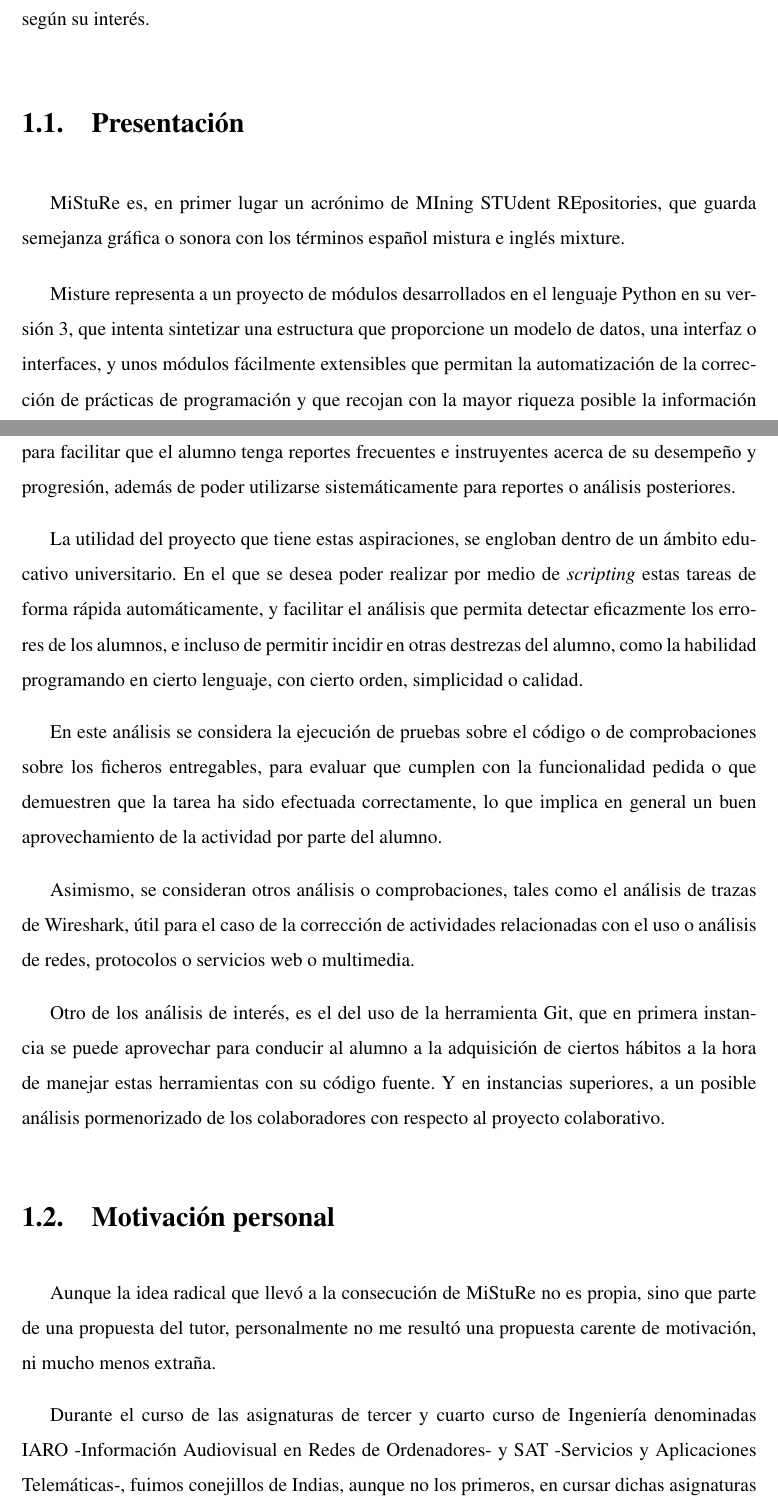
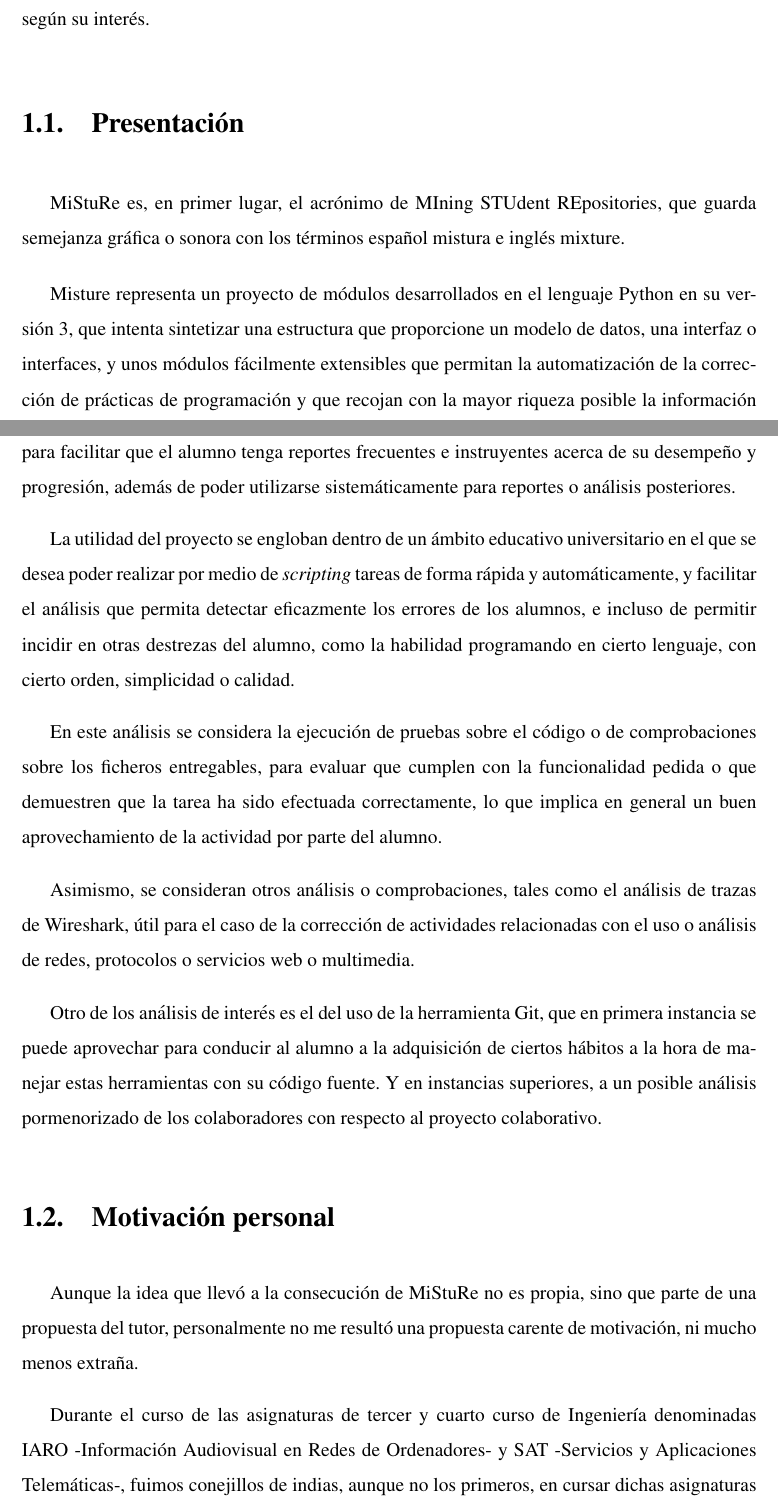
Before and after one commit to carlos-gs/PFC_MEMORIA, a LaTeX book (memoria_def.tex, which reads introduccion.tex): two parts of pages 21 and 22 of 94, joined at a grey line, cut so that both start at the same text. Compiled offline with pdfLaTeX.

Commit message:
correcciones menores

```diff
--- a/introduccion.tex
+++ b/introduccion.tex
@@ -6,18 +6,18 @@
 
 
-Con posteridad a la presentación, desentrañaremos la motivación personal con la que se empezó este proyecto, y describiremos la estructura de este documento, de modo que el lector tenga un mapa general de aquello que se va a encontrar a continuación, y adecue su lectura según su interés.
+Con posteridad a la presentación desentrañaremos la motivación personal con la que se empezó este proyecto, y describiremos la estructura de este documento, de modo que el lector tenga un mapa general de aquello que se va a encontrar a continuación, y adecue su lectura según su interés.
 
 
 
 \section{Presentación}
 
-MiStuRe es, en primer lugar un acrónimo de MIning STUdent REpositories, que guarda semejanza gráfica o sonora con los términos español mistura e inglés mixture.
+MiStuRe es, en primer lugar, el acrónimo de MIning STUdent REpositories, que guarda semejanza gráfica o sonora con los términos español mistura e inglés mixture.
 
 
-Misture representa a un proyecto de módulos desarrollados en el lenguaje Python en su versión 3, que intenta sintetizar una estructura que proporcione un modelo de datos, una interfaz o interfaces, y unos módulos fácilmente extensibles que permitan la automatización de la corrección de prácticas de programación y que recojan con la mayor riqueza posible la información para facilitar que el alumno tenga reportes frecuentes e instruyentes acerca de su desempeño y progresión, además de poder utilizarse sistemáticamente para reportes o análisis posteriores.
+Misture representa un proyecto de módulos desarrollados en el lenguaje Python en su versión 3, que intenta sintetizar una estructura que proporcione un modelo de datos, una interfaz o interfaces, y unos módulos fácilmente extensibles que permitan la automatización de la corrección de prácticas de programación y que recojan con la mayor riqueza posible la información para facilitar que el alumno tenga reportes frecuentes e instruyentes acerca de su desempeño y progresión, además de poder utilizarse sistemáticamente para reportes o análisis posteriores.
 
 
-La utilidad del proyecto que tiene estas aspiraciones, se engloban dentro de un ámbito educativo universitario. En el que se desea poder realizar por medio de \textit{scripting} estas tareas de forma rápida automáticamente, y facilitar el análisis que permita detectar eficazmente los errores de los alumnos, e incluso de permitir incidir en otras destrezas del alumno, como la habilidad programando en cierto lenguaje, con cierto orden, simplicidad o calidad.
+La utilidad del proyecto se engloban dentro de un ámbito educativo universitario en el que se desea poder realizar por medio de \textit{scripting} tareas de forma rápida y automáticamente, y facilitar el análisis que permita detectar eficazmente los errores de los alumnos, e incluso de permitir incidir en otras destrezas del alumno, como la habilidad programando en cierto lenguaje, con cierto orden, simplicidad o calidad.
 
 
 En este análisis se considera la ejecución de pruebas sobre el código o de comprobaciones sobre los ficheros entregables, para evaluar que cumplen con la funcionalidad pedida o que demuestren que la tarea ha sido efectuada correctamente, lo que implica en general un buen aprovechamiento de la actividad por parte del alumno.
@@ -26,15 +26,15 @@
 Asimismo,  se consideran otros análisis o comprobaciones, tales como el análisis de trazas de Wireshark, útil para el caso de la corrección de actividades relacionadas con el uso o análisis de redes, protocolos o servicios web o multimedia.
 
 
-Otro de los análisis de interés, es el del uso de la herramienta Git, que en primera instancia se puede aprovechar para conducir al alumno a la adquisición de ciertos hábitos a la hora de manejar estas herramientas con su código fuente. Y en instancias superiores, a un posible análisis pormenorizado de los colaboradores con respecto al proyecto colaborativo.
+Otro de los análisis de interés es el del uso de la herramienta Git, que en primera instancia se puede aprovechar para conducir al alumno a la adquisición de ciertos hábitos a la hora de manejar estas herramientas con su código fuente. Y en instancias superiores, a un posible análisis pormenorizado de los colaboradores con respecto al proyecto colaborativo.
 
 
 \section{Motivación personal}
 
-Aunque la idea radical que llevó a la consecución de MiStuRe no es propia, sino que parte de una propuesta del tutor, personalmente no me resultó una propuesta carente de motivación, ni mucho menos extraña.
+Aunque la idea que llevó a la consecución de MiStuRe no es propia, sino que parte de una propuesta del tutor, personalmente no me resultó una propuesta carente de motivación, ni mucho menos extraña.
 
 
-Durante el curso de las asignaturas de tercer y cuarto curso de Ingeniería denominadas IARO -Información Audiovisual en Redes de Ordenadores- y SAT -Servicios y Aplicaciones Telemáticas-, fuimos conejillos de Indias, aunque no los primeros, en cursar dichas asignaturas siguiendo una metodología no muy común en el resto de las materias.
+Durante el curso de las asignaturas de tercer y cuarto curso de Ingeniería denominadas IARO -Información Audiovisual en Redes de Ordenadores- y SAT -Servicios y Aplicaciones Telemáticas-, fuimos conejillos de indias, aunque no los primeros, en cursar dichas asignaturas siguiendo una metodología no muy común en el resto de las materias.
 
 
 Dicha metodología dejaba en cierto modo de lado la típica lección magistral de pizarra, quedando reducida en muchas fases de estas asignaturas a un ajustado en el tiempo \textit{speech} sobre la materia tratada y posterior discusión de esta y de las dudas planteadas por los alumnos gracias al trabajo previo. El resto se basaba, en el trabajo y la visualización de un pequeño dosier de materiales, referencias y ejemplos, a menudo interactivos, presentados telemáticamente en las jornadas previas a la clase correspondiente, junto con la realización de tests online sobre la propia materia a continuación de realizar nuestro trabajo con este dosier.
```
Also changed, not shown: introduccion.tex (4 more changed lines).
